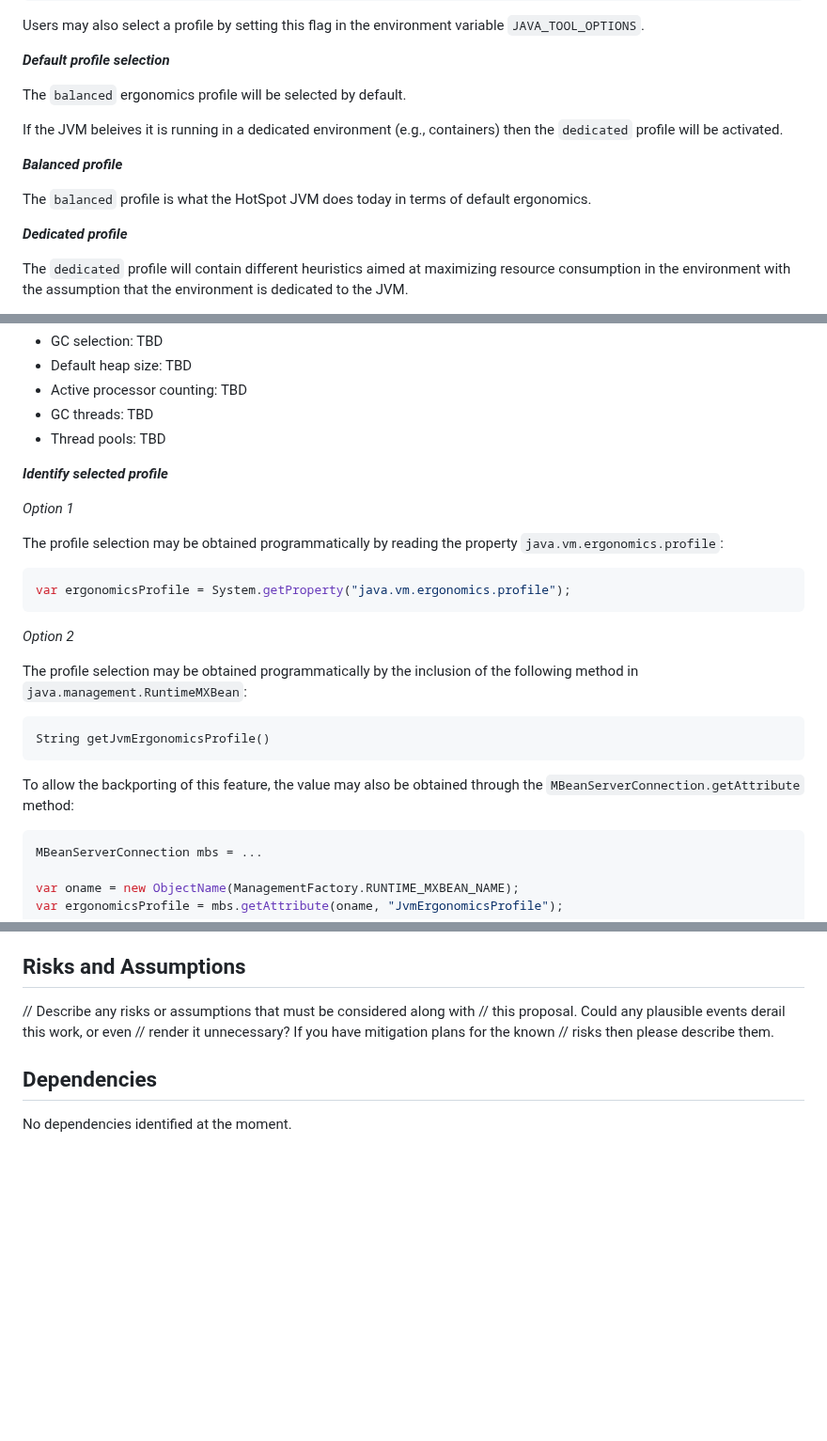
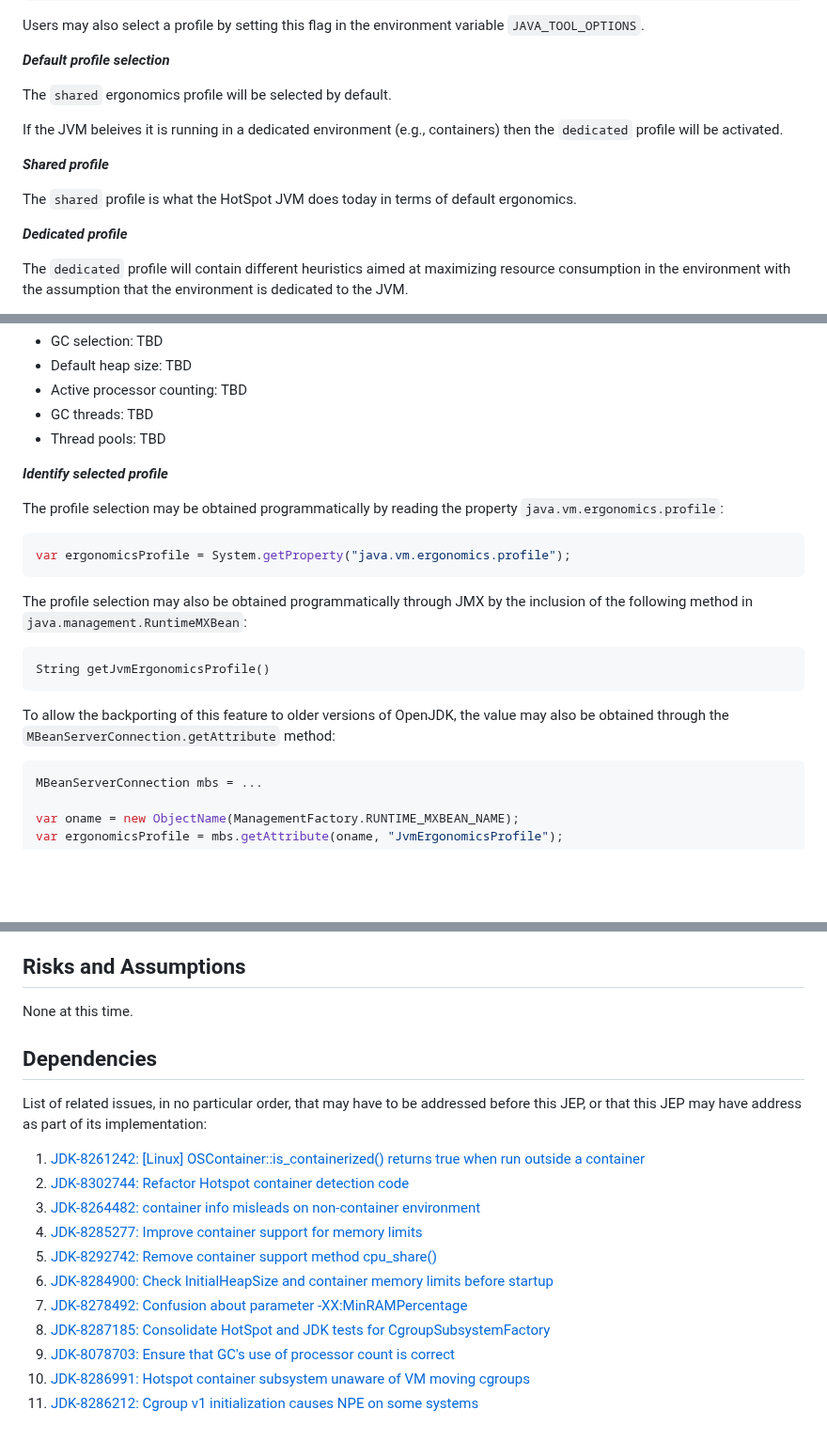
Before and after one commit to microsoft/openjdk-proposals, a Markdown page: ergonomics_profiles/readme.md, 3 parts joined by grey strips. Shown at 94% size. GitHub-like rendering; blank space fills up the shorter version.

````diff
--- a/ergonomics_profiles/readme.md
+++ b/ergonomics_profiles/readme.md
@@ -115,13 +115,13 @@ Users may also select a profile by setting this flag in the environment variable
 
 **_Default profile selection_**
 
-The `balanced` ergonomics profile will be selected by default.
+The `shared` ergonomics profile will be selected by default.
 
 If the JVM beleives it is running in a dedicated environment (e.g., containers) then the `dedicated` profile will be activated.
 
-**_Balanced profile_**
+**_Shared profile_**
 
-The `balanced` profile is what the HotSpot JVM does today in terms of default ergonomics.
+The `shared` profile is what the HotSpot JVM does today in terms of default ergonomics.
 
 **_Dedicated profile_**
 
@@ -139,21 +139,17 @@ The table below describes what the `dedicated` profile will set for the JVM:
 
 **_Identify selected profile_**
 
-_Option 1_
-
 The profile selection may be obtained programmatically by reading the property `java.vm.ergonomics.profile`:
 
 ```java
 var ergonomicsProfile = System.getProperty("java.vm.ergonomics.profile");
 ```
 
-_Option 2_
-
-The profile selection may be obtained programmatically by the inclusion of the following method in `java.management.RuntimeMXBean`:
+The profile selection may also be obtained programmatically through JMX by the inclusion of the following method in `java.management.RuntimeMXBean`:
 
     String getJvmErgonomicsProfile()
 
-To allow the backporting of this feature, the value may also be obtained through the `MBeanServerConnection.getAttribute` method:
+To allow the backporting of this feature to older versions of OpenJDK, the value may also be obtained through the `MBeanServerConnection.getAttribute` method:
 
 ```java
 MBeanServerConnection mbs = ...
@@ -177,12 +173,21 @@ Testing
 Risks and Assumptions
 ---------------------
 
-// Describe any risks or assumptions that must be considered along with
-// this proposal.  Could any plausible events derail this work, or even
-// render it unnecessary?  If you have mitigation plans for the known
-// risks then please describe them.
+None at this time.
 
 Dependencies
 ------------
 
-No dependencies identified at the moment.
+List of related issues, in no particular order, that may have to be addressed before this JEP, or that this JEP may have address as part of its implementation:
+
+1. [JDK-8261242: [Linux] OSContainer::is_containerized() returns true when run outside a container](https://bugs.openjdk.org/browse/JDK-8261242)
+1. [JDK-8302744: Refactor Hotspot container detection code](https://bugs.openjdk.org/browse/JDK-8302744)
+1. [JDK-8264482: container info misleads on non-container environment](https://bugs.openjdk.org/browse/JDK-8264482)
+1. [JDK-8285277: Improve container support for memory limits](https://bugs.openjdk.org/browse/JDK-8285277)
+1. [JDK-8292742: Remove container support method cpu_share()](https://bugs.openjdk.org/browse/JDK-8292742)
+1. [JDK-8284900: Check InitialHeapSize and container memory limits before startup](https://bugs.openjdk.org/browse/JDK-8284900)
+1. [JDK-8278492: Confusion about parameter -XX:MinRAMPercentage](https://bugs.openjdk.org/browse/JDK-8278492)
+1. [JDK-8287185: Consolidate HotSpot and JDK tests for CgroupSubsystemFactory](https://bugs.openjdk.org/browse/JDK-8287185)
+1. [JDK-8078703: Ensure that GC's use of processor count is correct](https://bugs.openjdk.org/browse/JDK-8078703)
+1. [JDK-8286991: Hotspot container subsystem unaware of VM moving cgroups](https://bugs.openjdk.org/browse/JDK-8286991)
+1. [JDK-8286212: Cgroup v1 initialization causes NPE on some systems](https://bugs.openjdk.org/browse/JDK-8286212)
````
Also changed, not shown: other parts of ergonomics_profiles/readme.md (+5 -5 lines).
